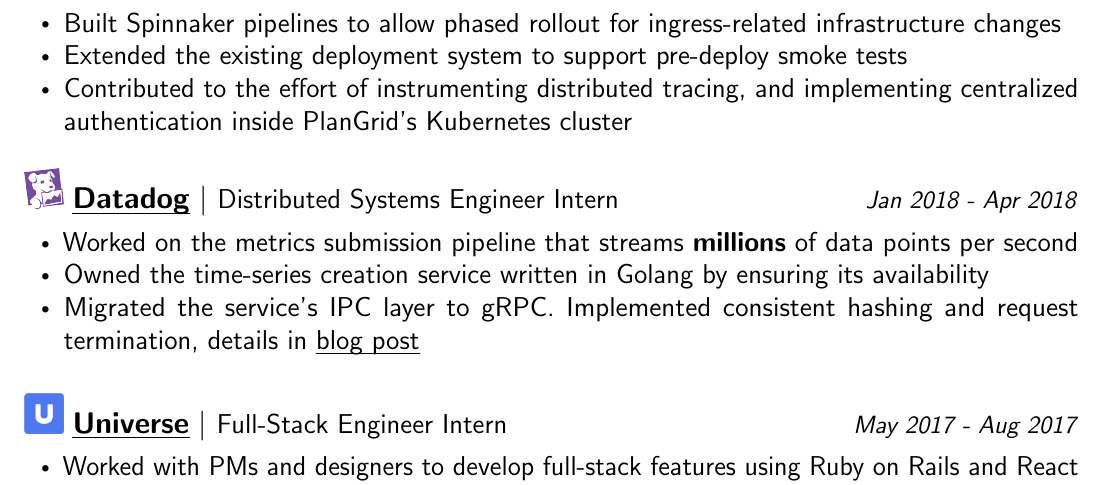
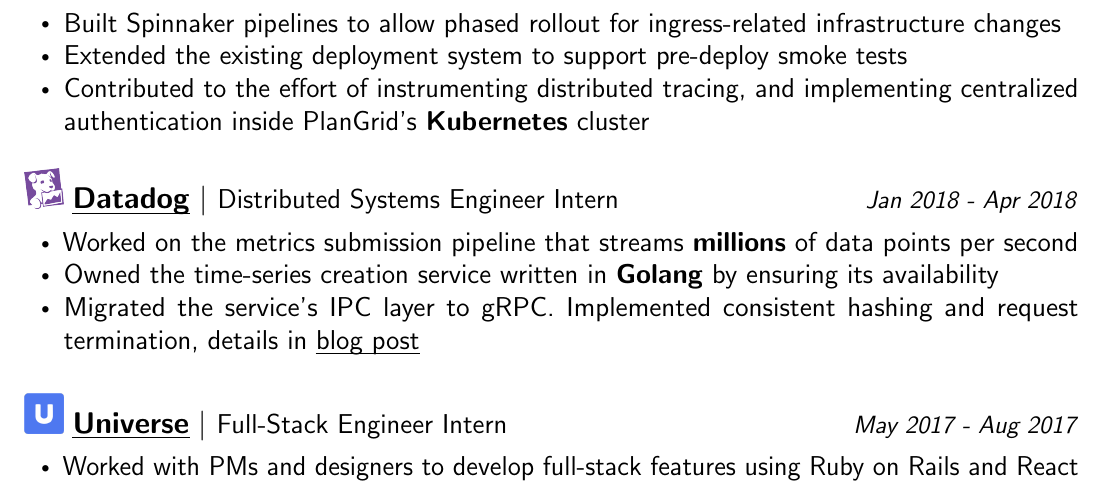
Before and after one commit to lpan/resume, a LaTeX CV (resume.tex): part of the page, cut so that both start at the same text. Compiled offline with pdfLaTeX.

Commit message:
add some bolding

```diff
--- a/resume.tex
+++ b/resume.tex
@@ -87,7 +87,8 @@
     infrastructure changes
   \item Extended the existing deployment system to support pre-deploy smoke tests
   \item Contributed to the effort of instrumenting distributed tracing, and
-    implementing centralized authentication inside PlanGrid's Kubernetes cluster
+    implementing centralized authentication inside PlanGrid's
+    \textbf{Kubernetes} cluster
 \end{itemize}
 
 \fullspace
@@ -100,8 +101,8 @@
   \small
   \item Worked on the metrics submission pipeline that streams \textbf{millions} of data
     points per second
-  \item Owned the time-series creation service written in Golang by ensuring its
-    availability
+  \item Owned the time-series creation service written in \textbf{Golang} by
+    ensuring its availability
   \item Migrated the service's IPC layer to gRPC. Implemented consistent hashing
     and request termination, details in
     \href{http://lpan.io/migrating-to-grpc}{\ul{blog post}}
```
Also changed, not shown: resume.pdf.
